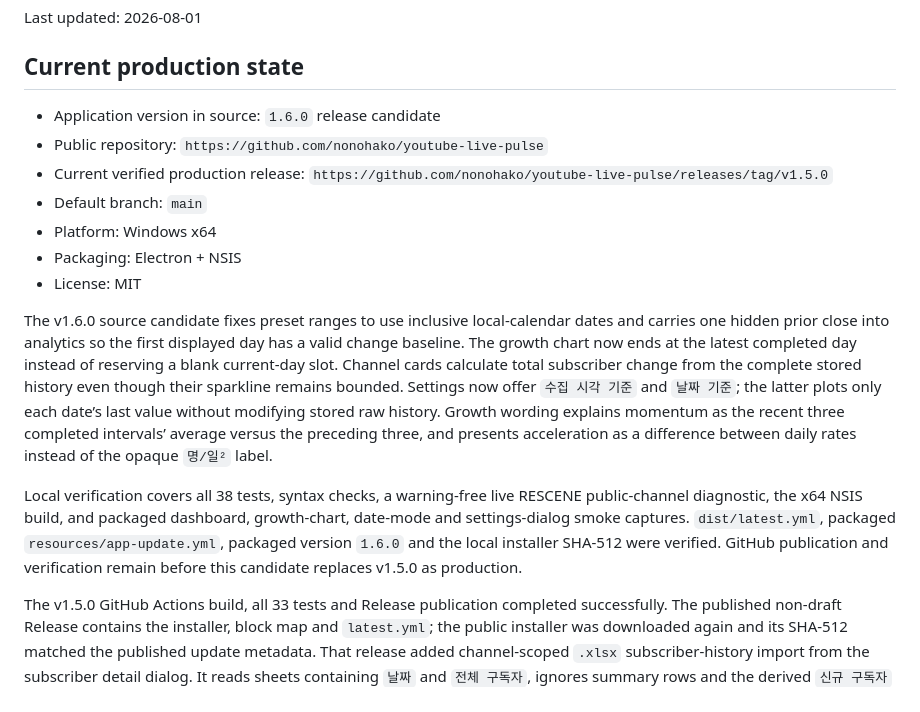
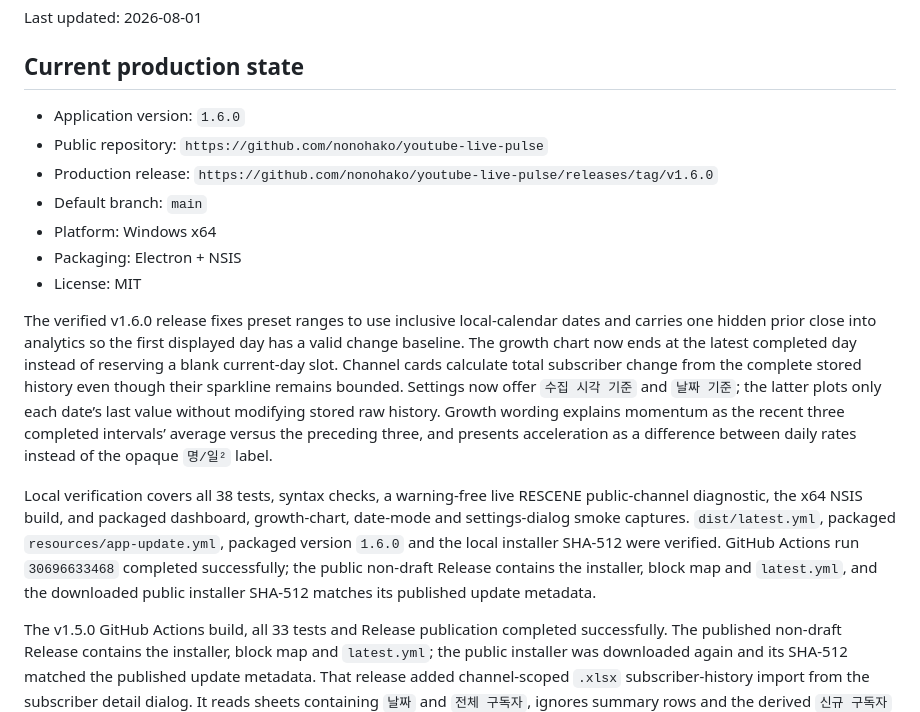
Before and after one commit to nonohako/youtube-live-pulse, a Markdown page: handoff.md, the part around the change. Drawn GitHub-style.

Commit message:
Document verified v1.6.0 release

```diff
--- a/handoff.md
+++ b/handoff.md
@@ -4,17 +4,17 @@ Last updated: 2026-08-01
 
 ## Current production state
 
-- Application version in source: `1.6.0` release candidate
+- Application version: `1.6.0`
 - Public repository: `https://github.com/nonohako/youtube-live-pulse`
-- Current verified production release: `https://github.com/nonohako/youtube-live-pulse/releases/tag/v1.5.0`
+- Production release: `https://github.com/nonohako/youtube-live-pulse/releases/tag/v1.6.0`
 - Default branch: `main`
 - Platform: Windows x64
 - Packaging: Electron + NSIS
 - License: MIT
 
-The v1.6.0 source candidate fixes preset ranges to use inclusive local-calendar dates and carries one hidden prior close into analytics so the first displayed day has a valid change baseline. The growth chart now ends at the latest completed day instead of reserving a blank current-day slot. Channel cards calculate total subscriber change from the complete stored history even though their sparkline remains bounded. Settings now offer `수집 시각 기준` and `날짜 기준`; the latter plots only each date’s last value without modifying stored raw history. Growth wording explains momentum as the recent three completed intervals’ average versus the preceding three, and presents acceleration as a difference between daily rates instead of the opaque `명/일²` label.
+The verified v1.6.0 release fixes preset ranges to use inclusive local-calendar dates and carries one hidden prior close into analytics so the first displayed day has a valid change baseline. The growth chart now ends at the latest completed day instead of reserving a blank current-day slot. Channel cards calculate total subscriber change from the complete stored history even though their sparkline remains bounded. Settings now offer `수집 시각 기준` and `날짜 기준`; the latter plots only each date’s last value without modifying stored raw history. Growth wording explains momentum as the recent three completed intervals’ average versus the preceding three, and presents acceleration as a difference between daily rates instead of the opaque `명/일²` label.
 
-Local verification covers all 38 tests, syntax checks, a warning-free live RESCENE public-channel diagnostic, the x64 NSIS build, and packaged dashboard, growth-chart, date-mode and settings-dialog smoke captures. `dist/latest.yml`, packaged `resources/app-update.yml`, packaged version `1.6.0` and the local installer SHA-512 were verified. GitHub publication and verification remain before this candidate replaces v1.5.0 as production.
+Local verification covers all 38 tests, syntax checks, a warning-free live RESCENE public-channel diagnostic, the x64 NSIS build, and packaged dashboard, growth-chart, date-mode and settings-dialog smoke captures. `dist/latest.yml`, packaged `resources/app-update.yml`, packaged version `1.6.0` and the local installer SHA-512 were verified. GitHub Actions run `30696633468` completed successfully; the public non-draft Release contains the installer, block map and `latest.yml`, and the downloaded public installer SHA-512 matches its published update metadata.
 
 The v1.5.0 GitHub Actions build, all 33 tests and Release publication completed successfully. The published non-draft Release contains the installer, block map and `latest.yml`; the public installer was downloaded again and its SHA-512 matched the published update metadata. That release added channel-scoped `.xlsx` subscriber-history import from the subscriber detail dialog. It reads sheets containing `날짜` and `전체 구독자`, ignores summary rows and the derived `신규 구독자` column, stores new dates at local 00:00, and never overwrites a local date that already has an app sample. Duplicate dates inside one workbook resolve to the last valid row, and the result reports added, preserved, invalid and duplicate counts. Workbook parsing stays in the main process behind a narrow preload IPC method.
 
```
Also changed, not shown: AGENTS.md (+1 -1 lines).
